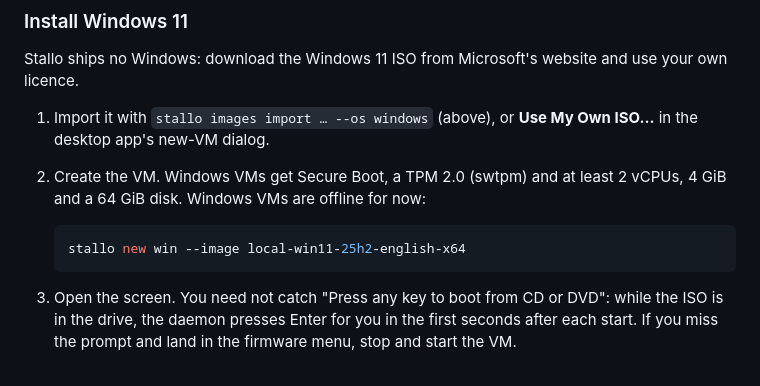
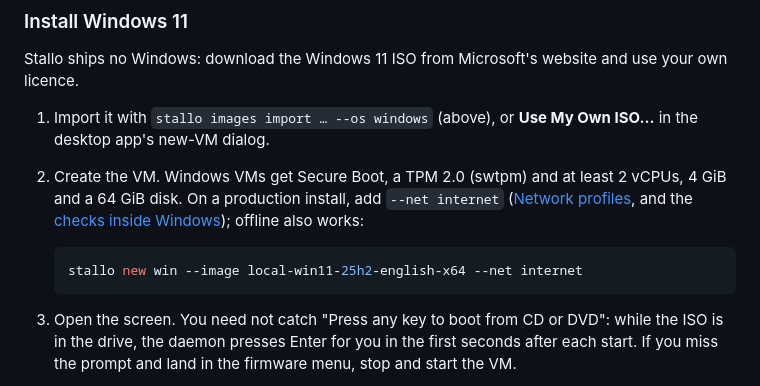
Before and after one commit to HawkeyNL/Stallo, a Markdown page: README.md, the part around the change. GitHub-like rendering.

Commit message:
README: Windows VMs may use the internet profile (after #73)
Co-Authored-By: Claude Opus 5.5 <noreply@anthropic.com>

````diff
--- a/README.md
+++ b/README.md
@@ -365,11 +365,13 @@ website and use your own licence.
 1. Import it with `stallo images import … --os windows` (above), or
    **Use My Own ISO…** in the desktop app's new-VM dialog.
 2. Create the VM. Windows VMs get Secure Boot, a TPM 2.0 (swtpm) and at
-   least 2 vCPUs, 4 GiB and a 64 GiB disk. Windows VMs are offline for
-   now:
+   least 2 vCPUs, 4 GiB and a 64 GiB disk. On a production install, add
+   `--net internet` ([Network profiles](#network-profiles), and the
+   [checks inside Windows](docs/network-verification.md#windows-guests));
+   offline also works:
 
    ```sh
-   stallo new win --image local-win11-25h2-english-x64
+   stallo new win --image local-win11-25h2-english-x64 --net internet
    ```
 
 3. Open the screen. You need not catch "Press any key to boot from CD or
````
